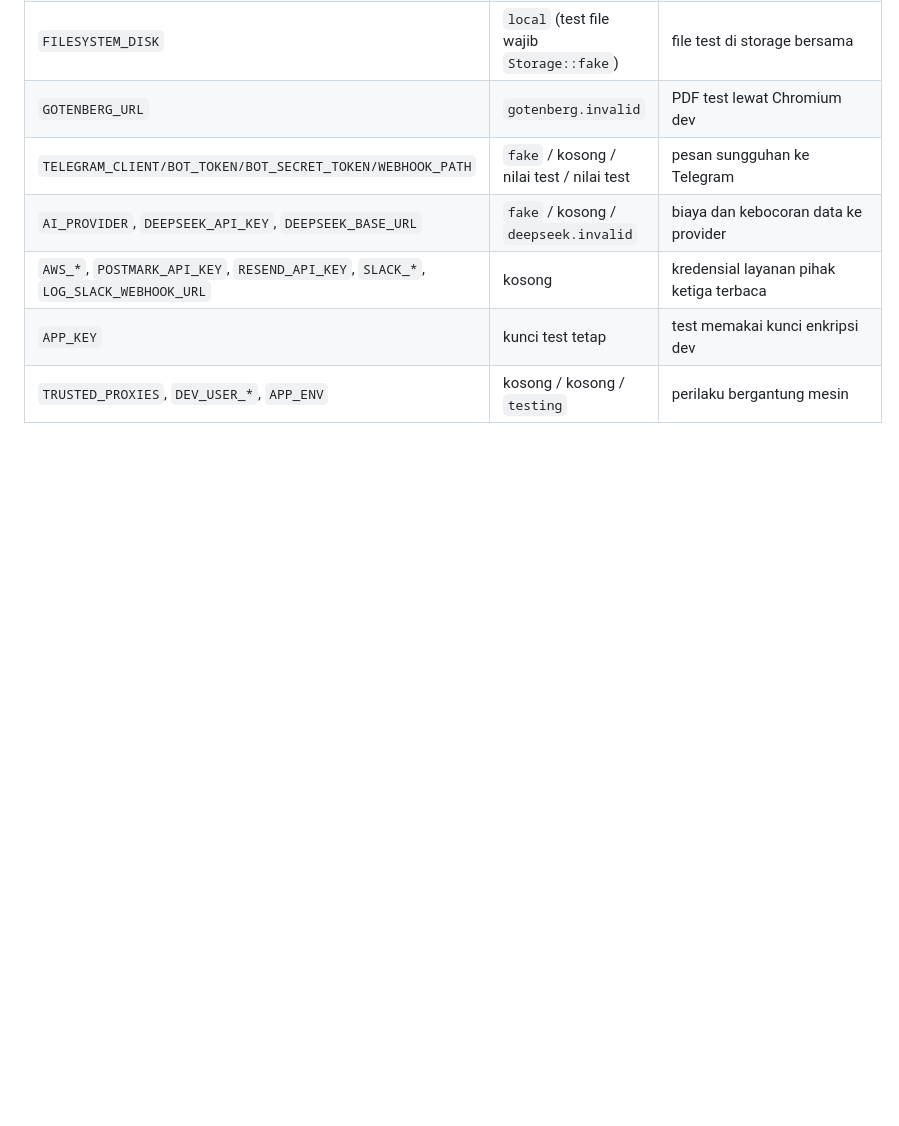
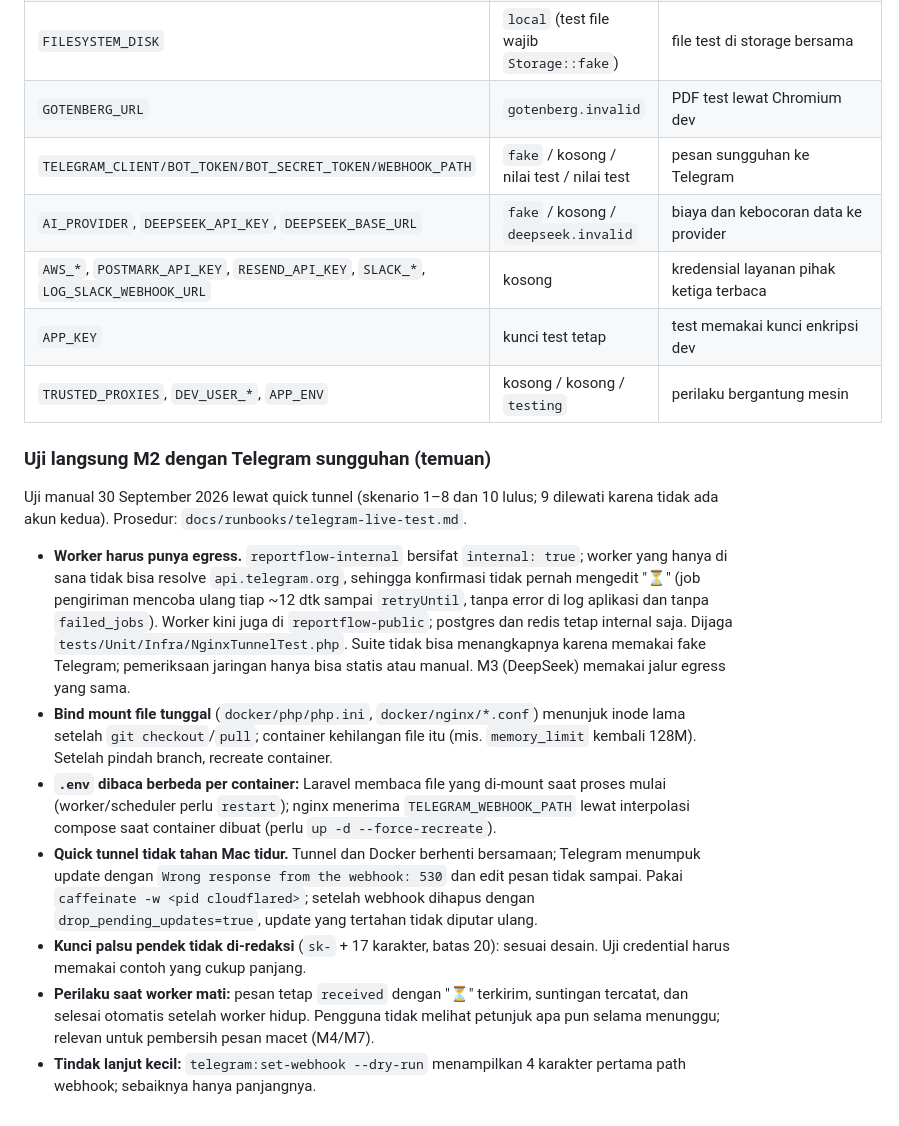
Before and after one commit to digimoblife/reportflow, a Markdown page: docs/DECISIONS.md, the part around the change. Drawn GitHub-style; blank space fills up the shorter version.

Commit message:
docs(decisions): findings from the M2 live Telegram test (PRD §7, §56)
Co-Authored-By: Claude Sonnet 5.5 <noreply@anthropic.com>

```diff
--- a/docs/DECISIONS.md
+++ b/docs/DECISIONS.md
@@ -395,3 +395,28 @@ menguncinya. Host `*.invalid` tidak pernah resolve, sehingga akses tak sengaja g
 | `AWS_*`, `POSTMARK_API_KEY`, `RESEND_API_KEY`, `SLACK_*`, `LOG_SLACK_WEBHOOK_URL` | kosong | kredensial layanan pihak ketiga terbaca |
 | `APP_KEY` | kunci test tetap | test memakai kunci enkripsi dev |
 | `TRUSTED_PROXIES`, `DEV_USER_*`, `APP_ENV` | kosong / kosong / `testing` | perilaku bergantung mesin |
+
+### Uji langsung M2 dengan Telegram sungguhan (temuan)
+
+Uji manual 30 September 2026 lewat quick tunnel (skenario 1–8 dan 10 lulus; 9 dilewati karena tidak ada akun kedua).
+Prosedur: `docs/runbooks/telegram-live-test.md`.
+
+- **Worker harus punya egress.** `reportflow-internal` bersifat `internal: true`; worker yang hanya di sana tidak bisa resolve
+  `api.telegram.org`, sehingga konfirmasi tidak pernah mengedit "⏳" (job pengiriman mencoba ulang tiap ~12 dtk sampai
+  `retryUntil`, tanpa error di log aplikasi dan tanpa `failed_jobs`). Worker kini juga di `reportflow-public`; postgres dan
+  redis tetap internal saja. Dijaga `tests/Unit/Infra/NginxTunnelTest.php`. Suite tidak bisa menangkapnya karena memakai fake
+  Telegram; pemeriksaan jaringan hanya bisa statis atau manual. M3 (DeepSeek) memakai jalur egress yang sama.
+- **Bind mount file tunggal** (`docker/php/php.ini`, `docker/nginx/*.conf`) menunjuk inode lama setelah `git checkout`/`pull`;
+  container kehilangan file itu (mis. `memory_limit` kembali 128M). Setelah pindah branch, recreate container.
+- **`.env` dibaca berbeda per container:** Laravel membaca file yang di-mount saat proses mulai (worker/scheduler perlu
+  `restart`); nginx menerima `TELEGRAM_WEBHOOK_PATH` lewat interpolasi compose saat container dibuat (perlu
+  `up -d --force-recreate`).
+- **Quick tunnel tidak tahan Mac tidur.** Tunnel dan Docker berhenti bersamaan; Telegram menumpuk update dengan
+  `Wrong response from the webhook: 530` dan edit pesan tidak sampai. Pakai `caffeinate -w <pid cloudflared>`; setelah webhook
+  dihapus dengan `drop_pending_updates=true`, update yang tertahan tidak diputar ulang.
+- **Kunci palsu pendek tidak di-redaksi** (`sk-` + 17 karakter, batas 20): sesuai desain. Uji credential harus memakai contoh
+  yang cukup panjang.
+- **Perilaku saat worker mati:** pesan tetap `received` dengan "⏳" terkirim, suntingan tercatat, dan selesai otomatis setelah
+  worker hidup. Pengguna tidak melihat petunjuk apa pun selama menunggu; relevan untuk pembersih pesan macet (M4/M7).
+- **Tindak lanjut kecil:** `telegram:set-webhook --dry-run` menampilkan 4 karakter pertama path webhook; sebaiknya hanya
+  panjangnya.
```
